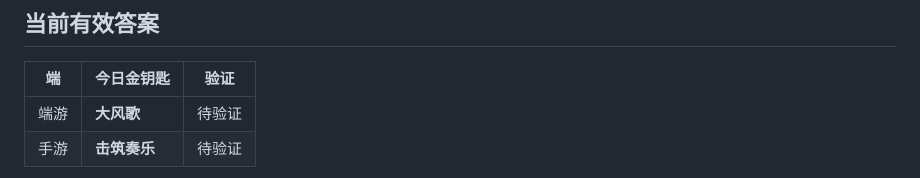
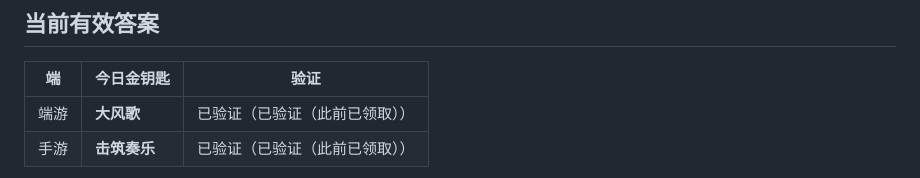
Before and after one commit to Xingheranran/naraka-daily-key, a Markdown page: README.md, the part around one of its changes. Drawn GitHub-style.

Commit message:
同步：有效期规则 + 验证三态

```diff
--- a/README.md
+++ b/README.md
@@ -22,6 +22,6 @@
 
 | 端 | 今日金钥匙 | 验证 |
 | --- | --- | --- |
-| 端游 | **大风歌** | 待验证 |
-| 手游 | **击筑奏乐** | 待验证 |
+| 端游 | **大风歌** | 已验证（已验证（此前已领取）） |
+| 手游 | **击筑奏乐** | 已验证（已验证（此前已领取）） |
 
```
Also changed, not shown: other parts of README.md (+1 -1 lines).
